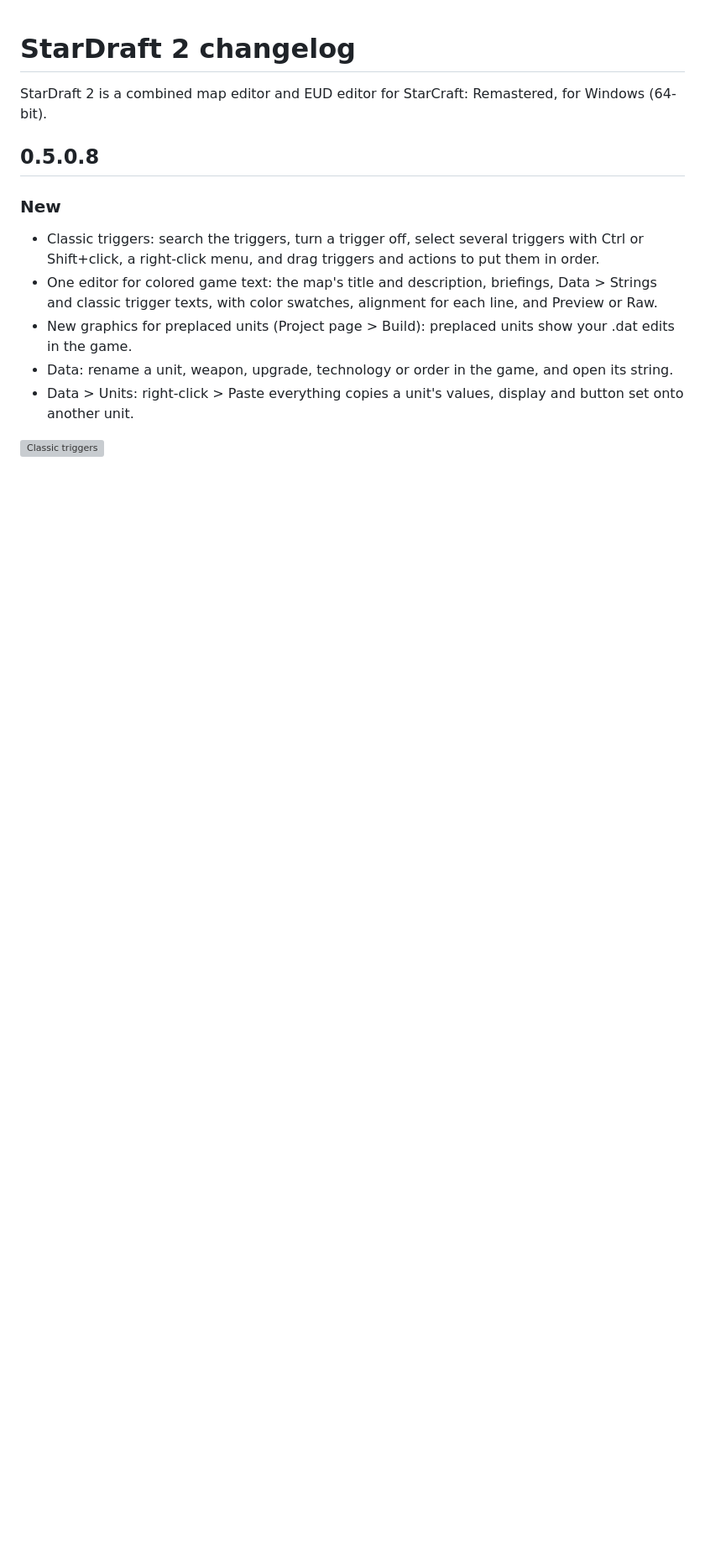
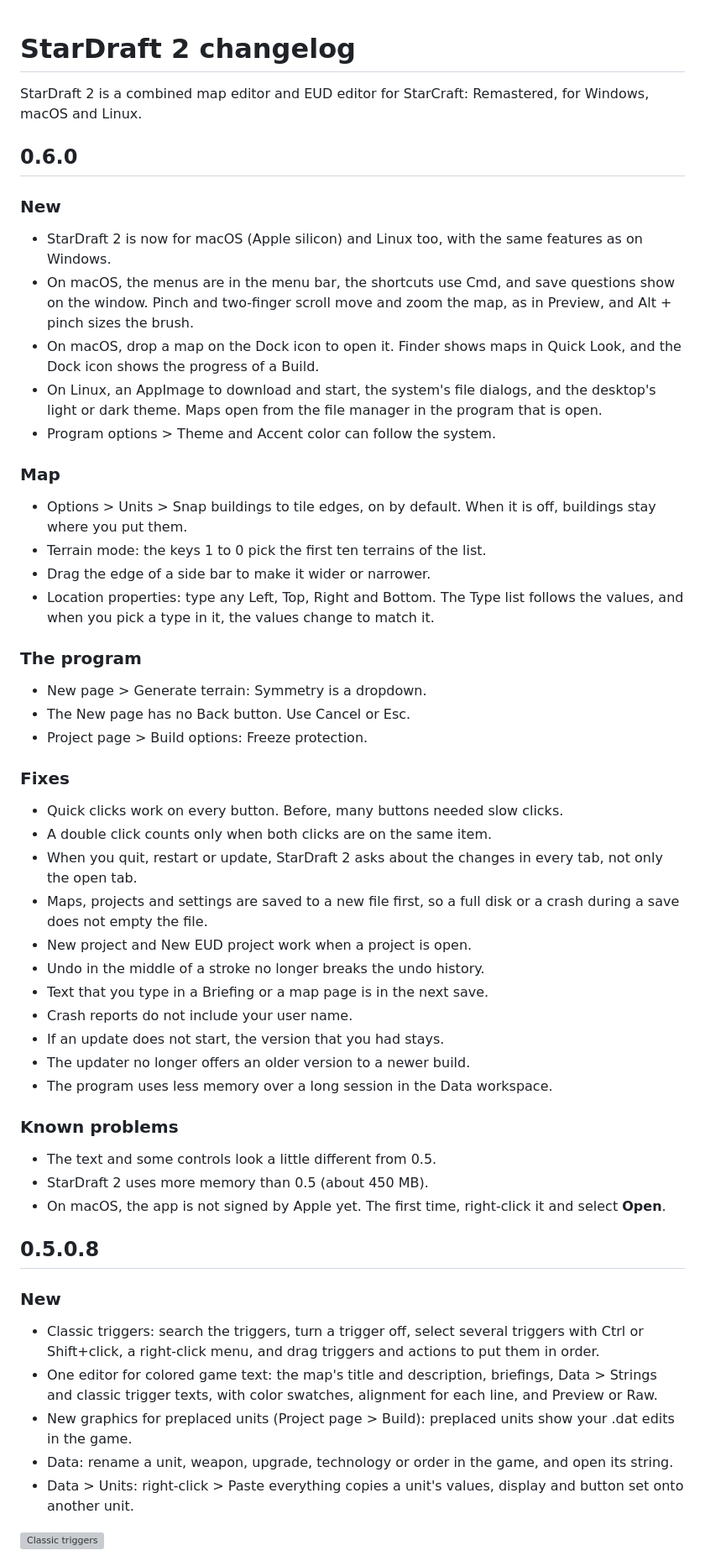
Before and after one commit to stardraft-editor/stardraft, a Markdown page: docs/user/CHANGELOG.md, the part around the change. Shown at 84% size. Rendered like a GitHub page; blank space fills up the shorter version; grey boxes are pictures that could not be loaded.

Commit message:
Changelog 0.6.0

```diff
--- a/docs/user/CHANGELOG.md
+++ b/docs/user/CHANGELOG.md
@@ -1,6 +1,54 @@
 # StarDraft 2 changelog
 
-StarDraft 2 is a combined map editor and EUD editor for StarCraft: Remastered, for Windows (64-bit).
+StarDraft 2 is a combined map editor and EUD editor for StarCraft: Remastered, for Windows, macOS and Linux.
+
+## 0.6.0
+
+### New
+
+- StarDraft 2 is now for macOS (Apple silicon) and Linux too, with the same features as on Windows.
+- On macOS, the menus are in the menu bar, the shortcuts use Cmd, and save questions show on the window. Pinch and
+  two-finger scroll move and zoom the map, as in Preview, and Alt + pinch sizes the brush.
+- On macOS, drop a map on the Dock icon to open it. Finder shows maps in Quick Look, and the Dock icon shows the
+  progress of a Build.
+- On Linux, an AppImage to download and start, the system's file dialogs, and the desktop's light or dark theme. Maps
+  open from the file manager in the program that is open.
+- Program options > Theme and Accent color can follow the system.
+
+### Map
+
+- Options > Units > Snap buildings to tile edges, on by default. When it is off, buildings stay where you put them.
+- Terrain mode: the keys 1 to 0 pick the first ten terrains of the list.
+- Drag the edge of a side bar to make it wider or narrower.
+- Location properties: type any Left, Top, Right and Bottom. The Type list follows the values, and when you pick a type
+  in it, the values change to match it.
+
+### The program
+
+- New page > Generate terrain: Symmetry is a dropdown.
+- The New page has no Back button. Use Cancel or Esc.
+- Project page > Build options: Freeze protection.
+
+### Fixes
+
+- Quick clicks work on every button. Before, many buttons needed slow clicks.
+- A double click counts only when both clicks are on the same item.
+- When you quit, restart or update, StarDraft 2 asks about the changes in every tab, not only the open tab.
+- Maps, projects and settings are saved to a new file first, so a full disk or a crash during a save does not empty
+  the file.
+- New project and New EUD project work when a project is open.
+- Undo in the middle of a stroke no longer breaks the undo history.
+- Text that you type in a Briefing or a map page is in the next save.
+- Crash reports do not include your user name.
+- If an update does not start, the version that you had stays.
+- The updater no longer offers an older version to a newer build.
+- The program uses less memory over a long session in the Data workspace.
+
+### Known problems
+
+- The text and some controls look a little different from 0.5.
+- StarDraft 2 uses more memory than 0.5 (about 450 MB).
+- On macOS, the app is not signed by Apple yet. The first time, right-click it and select **Open**.
 
 ## 0.5.0.8
 
```
